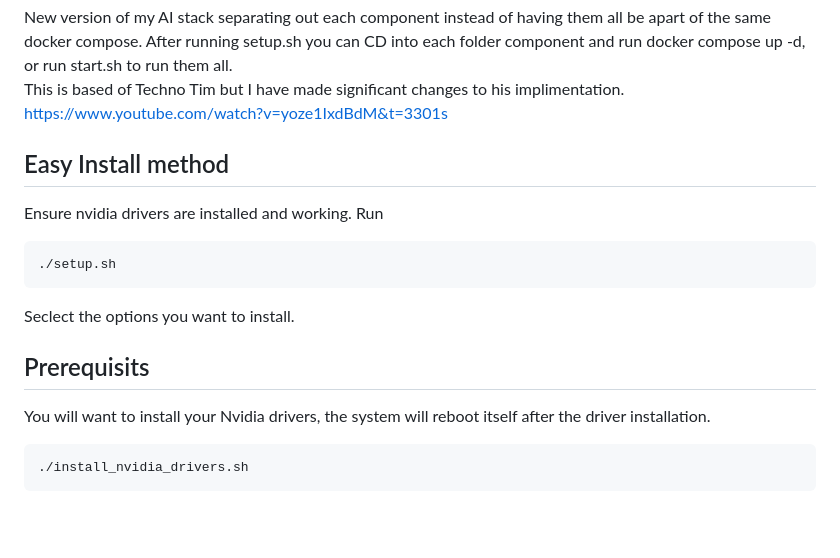
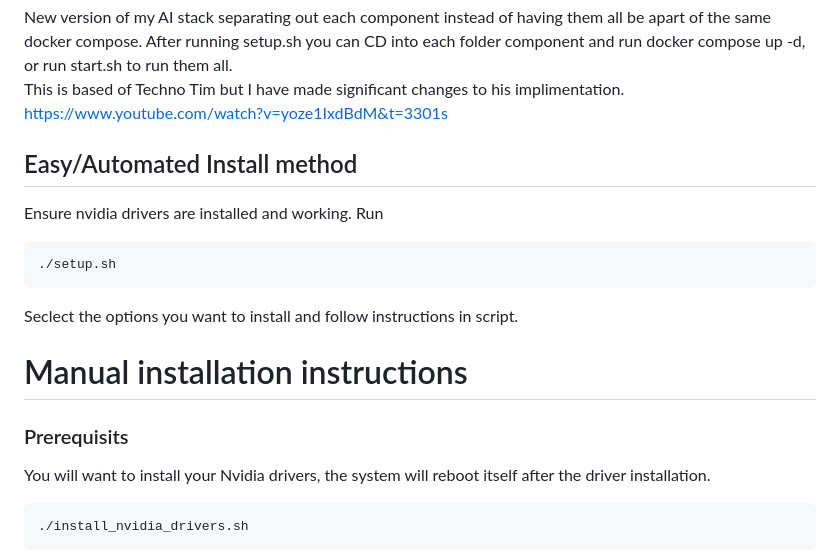
Before and after one commit to dambergn/ai-stack, a Markdown page: README.md, the part around the change. Rendered like a GitHub page; blank space fills up the shorter version.

````diff
--- a/README.md
+++ b/README.md
@@ -5,16 +5,17 @@ After running setup.sh you can CD into each folder component and run docker comp
 This is based of Techno Tim but I have made significant changes to his implimentation.  https://www.youtube.com/watch?v=yoze1IxdBdM&t=3301s
 
 
-## Easy Install method
+## Easy/Automated Install method
 Ensure nvidia drivers are installed and working.
 Run
 ```bash
 ./setup.sh
 ```
-Seclect the options you want to install.
+Seclect the options you want to install and follow instructions in script.
 
 
-## Prerequisits
+# Manual installation instructions
+### Prerequisits
 You will want to install your Nvidia drivers, the system will reboot itself after the driver installation.
 ```bash
 ./install_nvidia_drivers.sh
````
